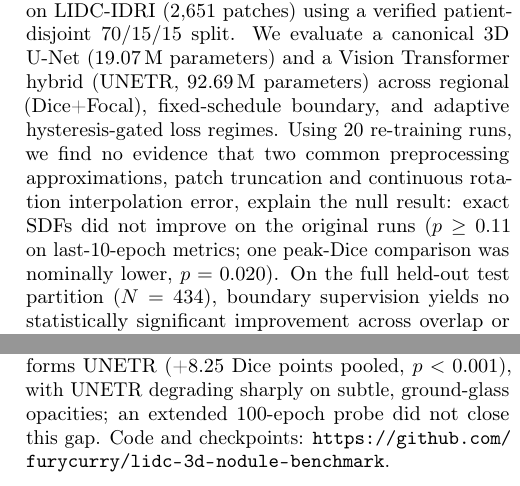
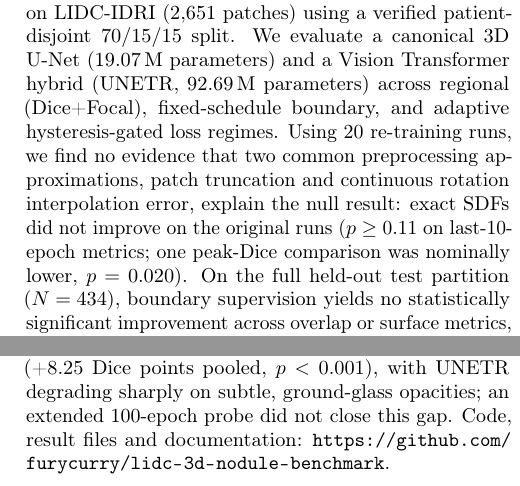
Before and after one commit to furycurry/lidc-3d-nodule-benchmark, a LaTeX paper (docs/report.tex): two parts of the columns of page 1 of 7, joined at a grey line, cut so that both start at the same text. Compiled offline with pdfLaTeX.

```diff
--- a/docs/report.tex
+++ b/docs/report.tex
@@ -37,7 +37,7 @@
 \maketitle
 
 \begin{abstract}
-Auxiliary boundary losses based on signed distance fields (SDF) are widely used to regularize biomedical image segmentation, yet many reported gains were not verified across multiple seeds, evaluated on patient-disjoint splits, or assessed with surface-distance metrics. We present a controlled, 5-seed benchmark evaluating boundary supervision for 3D pulmonary nodule segmentation on LIDC-IDRI (2,651 patches) using a verified patient-disjoint $70/15/15$ split. We evaluate a canonical 3D U-Net (19.07\,M parameters) and a Vision Transformer hybrid (UNETR, 92.69\,M parameters) across regional (Dice+Focal), fixed-schedule boundary, and adaptive hysteresis-gated loss regimes. Using 20 re-training runs, we find no evidence that two common preprocessing approximations, patch truncation and continuous rotation interpolation error, explain the null result: exact SDFs did not improve on the original runs ($p \ge 0.11$ on last-10-epoch metrics; one peak-Dice comparison was nominally lower, $p=0.020$). On the full held-out test partition ($N=434$), boundary supervision yields no statistically significant improvement across overlap or surface metrics, including Dice, HD95, and Normalized Surface Distance (all $p\ge0.051$). Size-stratified analyses show no benefit for the ConvNet across any volume tier ($p > 0.11$) or for small lesions (UNETR, all $p \ge 0.203$). On medium lesions, UNETR displays a small fixed-schedule shift (+0.35 Dice points, $p=0.0017$) that survives Bonferroni correction over the 28 reported test comparisons, but not over a 39-test family counting every metric, and that fails to reach full-cohort significance; an adaptive shift (+0.66 points) arises largely in runs where the gate remained inactive. Gradient telemetry reveals boundary gradient norms are two orders of magnitude smaller than regional gradients (raw share $\approx0.94\%$, effective share $\approx0.05\%$), and a tenfold weight scaling probe ($\lambda=0.50$) fails to induce surface refinement. Clinical stratification indicates no benefit on spiculated margins ($p=0.968$). Finally, the 3D U-Net outperforms UNETR (+8.25 Dice points pooled, $p<0.001$), with UNETR degrading sharply on subtle, ground-glass opacities; an extended 100-epoch probe did not close this gap. Code and checkpoints: \url{https://github.com/furycurry/lidc-3d-nodule-benchmark}.
+Auxiliary boundary losses based on signed distance fields (SDF) are widely used to regularize biomedical image segmentation, yet many reported gains were not verified across multiple seeds, evaluated on patient-disjoint splits, or assessed with surface-distance metrics. We present a controlled, 5-seed benchmark evaluating boundary supervision for 3D pulmonary nodule segmentation on LIDC-IDRI (2,651 patches) using a verified patient-disjoint $70/15/15$ split. We evaluate a canonical 3D U-Net (19.07\,M parameters) and a Vision Transformer hybrid (UNETR, 92.69\,M parameters) across regional (Dice+Focal), fixed-schedule boundary, and adaptive hysteresis-gated loss regimes. Using 20 re-training runs, we find no evidence that two common preprocessing approximations, patch truncation and continuous rotation interpolation error, explain the null result: exact SDFs did not improve on the original runs ($p \ge 0.11$ on last-10-epoch metrics; one peak-Dice comparison was nominally lower, $p=0.020$). On the full held-out test partition ($N=434$), boundary supervision yields no statistically significant improvement across overlap or surface metrics, including Dice, HD95, and Normalized Surface Distance (all $p\ge0.051$). Size-stratified analyses show no benefit for the ConvNet across any volume tier ($p > 0.11$) or for small lesions (UNETR, all $p \ge 0.203$). On medium lesions, UNETR displays a small fixed-schedule shift (+0.35 Dice points, $p=0.0017$) that survives Bonferroni correction over the 28 reported test comparisons, but not over a 39-test family counting every metric, and that fails to reach full-cohort significance; an adaptive shift (+0.66 points) arises largely in runs where the gate remained inactive. Gradient telemetry reveals boundary gradient norms are two orders of magnitude smaller than regional gradients (raw share $\approx0.94\%$, effective share $\approx0.05\%$), and a tenfold weight scaling probe ($\lambda=0.50$) fails to induce surface refinement. Clinical stratification indicates no benefit on spiculated margins ($p=0.968$). Finally, the 3D U-Net outperforms UNETR (+8.25 Dice points pooled, $p<0.001$), with UNETR degrading sharply on subtle, ground-glass opacities; an extended 100-epoch probe did not close this gap. Code, result files and documentation: \url{https://github.com/furycurry/lidc-3d-nodule-benchmark}.
 \end{abstract}
 
 \section{Introduction}
```
Also changed, not shown: README.md.
